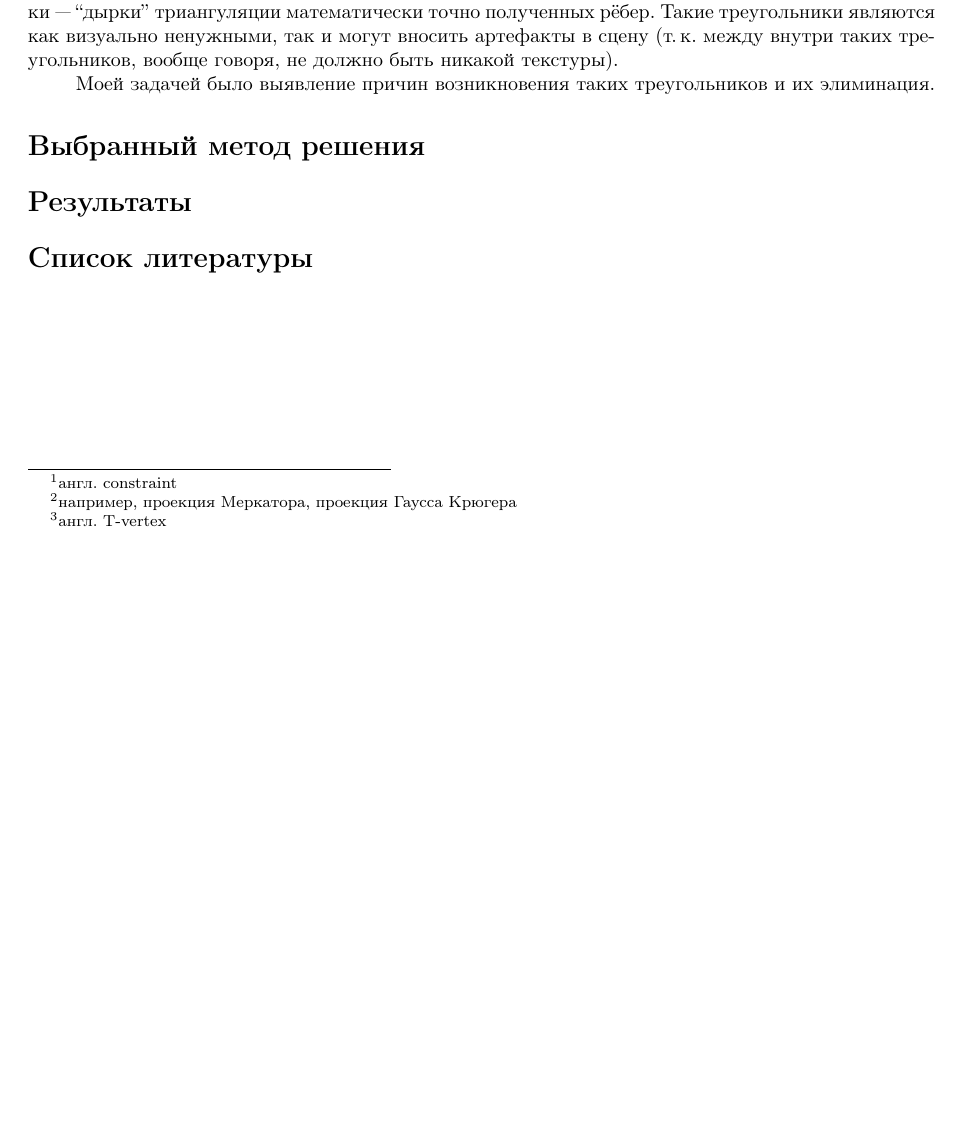
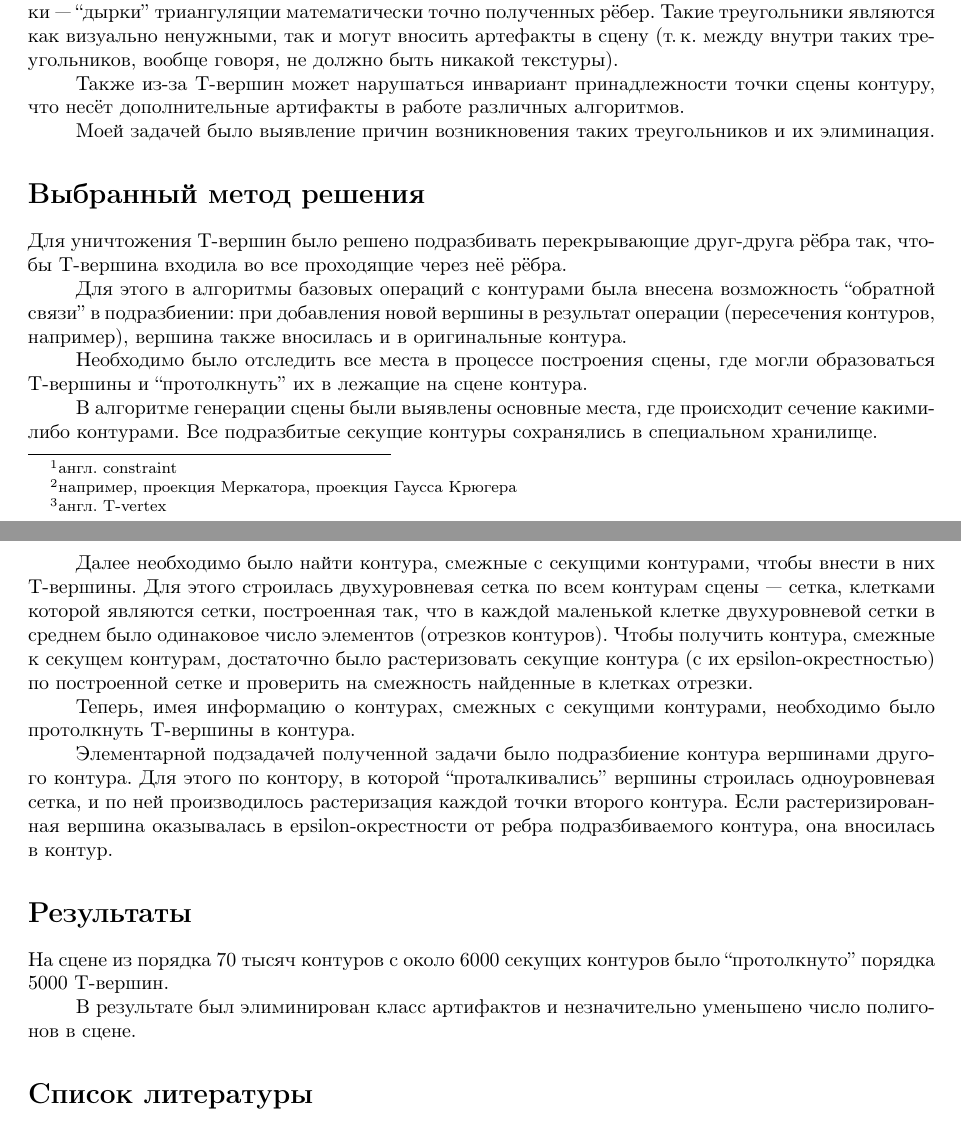
Before and after one commit to rutsky/semester07, a LaTeX document (summer_practice/report.tex): part of page 2 of 2 before the commit and two parts of pages 2 and 3 of 3 after it, the two joined at a grey line, cut so that both start at the same text, the shorter picture padded with empty space. Compiled offline with pdfLaTeX.

Commit message:
Added "solution" and "results" part.

```diff
--- a/summer_practice/report.tex
+++ b/summer_practice/report.tex
@@ -117,10 +117,50 @@
 так и могут вносить артефакты в сцену
 (т.\,к.~между внутри таких треугольников, вообще говоря, не должно быть никакой текстуры).
 
+Также из-за Т-вершин может нарушаться инвариант принадлежности точки сцены контуру,
+что несёт дополнительные артифакты в работе различных алгоритмов.
+
 Моей задачей было выявление причин возникновения таких треугольников и их элиминация.
 
 \section*{Выбранный метод решения}
+Для уничтожения T-вершин было решено подразбивать перекрывающие друг-друга рёбра так,
+чтобы Т-вершина входила во все проходящие через неё рёбра.
+
+Для этого в алгоритмы базовых операций с контурами была внесена возможность ``обратной связи'' в подразбиении:
+при добавления новой вершины в результат операции (пересечения контуров, например),
+вершина также вносилась и в оригинальные контура.
+
+Необходимо было отследить все места в процессе построения сцены,
+где могли образоваться Т-вершины и ``протолкнуть'' их в лежащие на сцене контура.
+
+В алгоритме генерации сцены были выявлены основные места,
+где происходит сечение какими-либо контурами.
+Все подразбитые секущие контуры сохранялись в специальном хранилище.
+
+Далее необходимо было найти контура, смежные с секущими контурами,
+чтобы внести в них T-вершины.
+Для этого строилась двухуровневая сетка по всем контурам сцены~---
+сетка, клетками которой являются сетки, построенная так,
+что в каждой маленькой клетке двухуровневой сетки в среднем было одинаковое число элементов
+(отрезков контуров).
+Чтобы получить контура, смежные к секущем контурам, достаточно было растеризовать секущие
+контура (с их epsilon-окрестностью) по построенной сетке и проверить на смежность
+найденные в клетках отрезки.
+
+Теперь, имея информацию о контурах, смежных с секущими контурами,
+необходимо было протолкнуть T-вершины в контура.
+
+Элементарной подзадачей полученной задачи было подразбиение контура вершинами другого контура.
+Для этого по контору, в которой ``проталкивались'' вершины строилась одноуровневая сетка,
+и по ней производилось растеризация каждой точки второго контура.
+Если растеризированная вершина оказывалась в epsilon-окрестности от ребра подразбиваемого контура,
+она вносилась в контур.
+
 \section*{Результаты}
+На сцене из порядка 70 тысяч контуров с около 6000 секущих контуров было ``протолкнуто'' порядка 5000 T-вершин.
+
+В результате был элиминирован класс артифактов и незначительно уменьшено число полигонов в сцене.
+
 \section*{Список литературы}
 
 \end{document}
```
